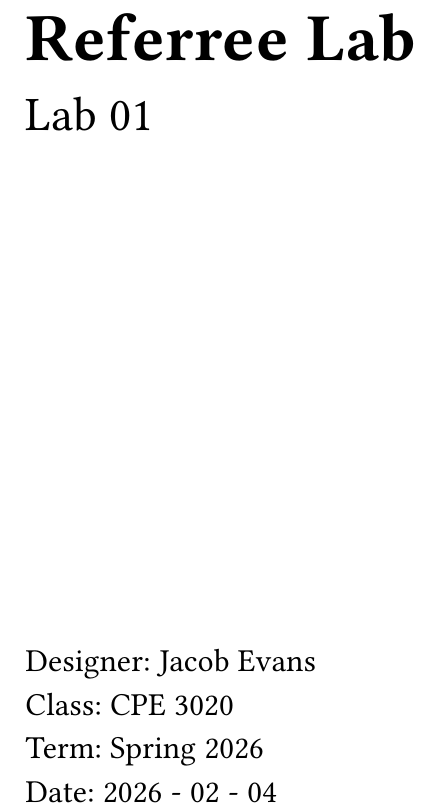
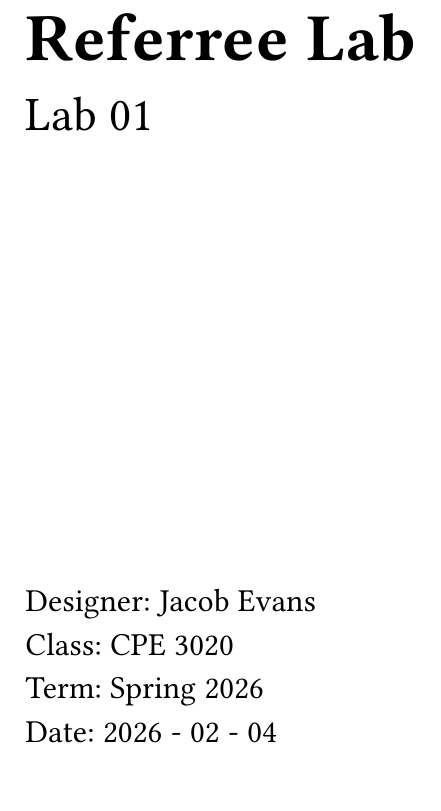
Before and after one commit to JEvan234/CPE3020_LabReports, a Typst document (Lab1/main.typ): part of page 1 of 7, cut so that both start at the same text. Compiled offline with Typst 0.15.

```diff
--- a/Lab1/main.typ
+++ b/Lab1/main.typ
@@ -7,16 +7,16 @@
 
 = Referree Lab
 Lab 01
-#v(230pt)
+#v(200pt)
 #set text(size: 16pt)
 Designer: Jacob Evans \
 Class: CPE 3020 \
 Term: Spring 2026 \
 Date: 2026 - 02 - 04 \
 
-
 #pagebreak()
 = Design Description
+
 
 #pagebreak()
 = Component Diagram
```
Also changed, not shown: 1 other file.
